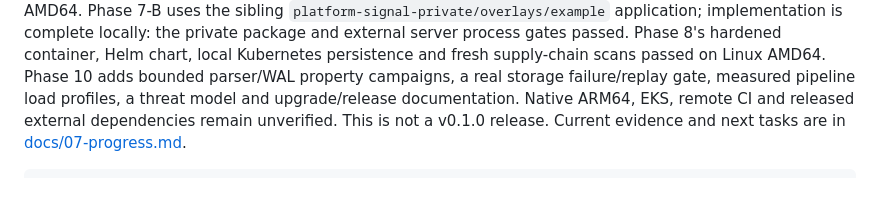
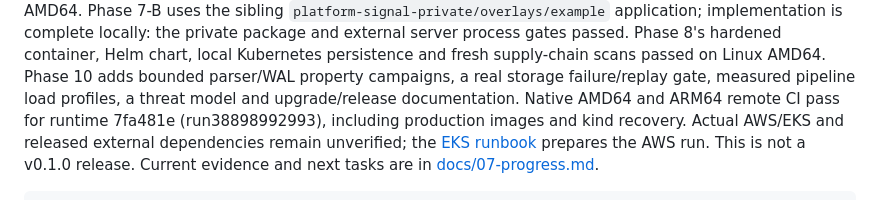
Before and after one commit to mischapogr/platform-signal, a Markdown page: README.md, the part around the change. Drawn GitHub-style.

```diff
--- a/README.md
+++ b/README.md
@@ -26,7 +26,9 @@ Phase 8's hardened container, Helm chart, local Kubernetes persistence and
 fresh supply-chain scans passed on Linux AMD64. Phase 10 adds bounded parser/WAL
 property campaigns, a real storage failure/replay gate, measured pipeline load
 profiles, a threat model and upgrade/release documentation.
-Native ARM64, EKS, remote CI and released external dependencies remain unverified.
+Native AMD64 and ARM64 remote CI pass for runtime 7fa481e (run38898992993), including
+production images and kind recovery. Actual AWS/EKS and released external dependencies
+remain unverified; the [EKS runbook](docs/66-aws-eks-qualification.md) prepares the AWS run.
 This is not a v0.1.0 release. Current evidence and next tasks are in
 [docs/07-progress.md](docs/07-progress.md).
 
```
Also changed, not shown: CHANGELOG.md (+8 -0 lines), docs/67-release-notes-draft.md (added, +88 -0 lines).
